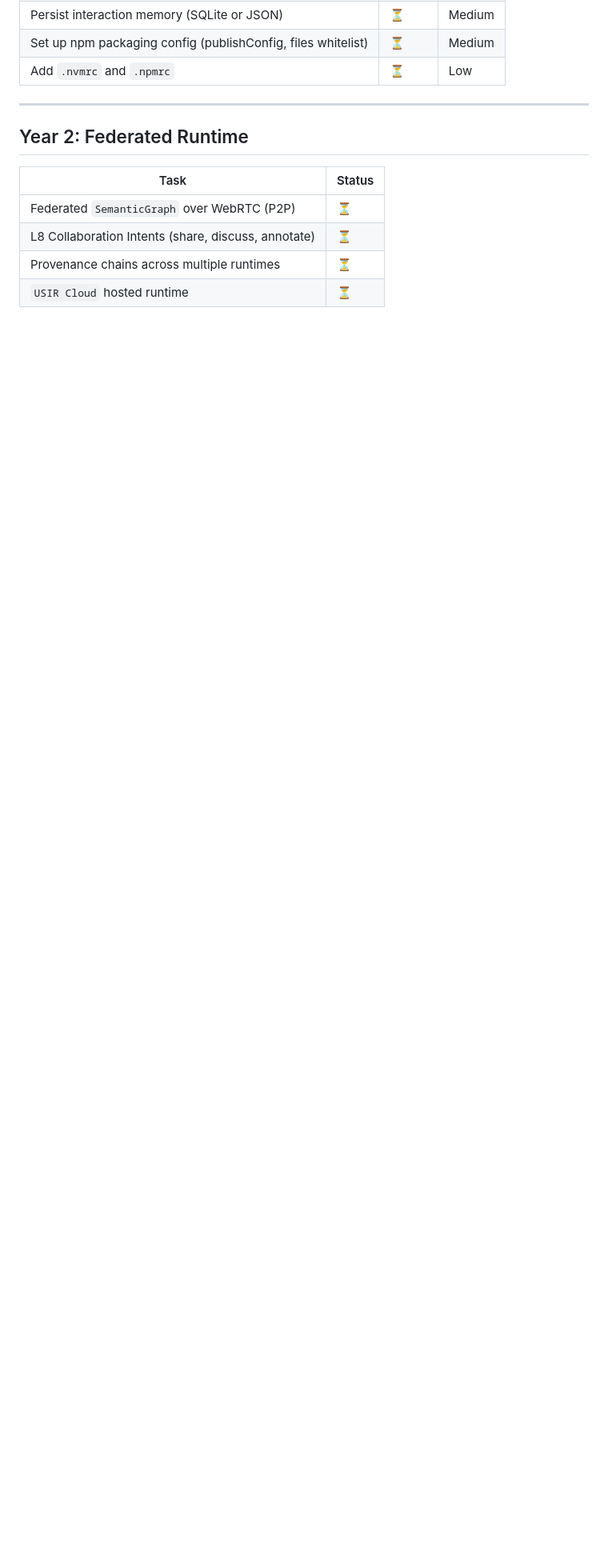
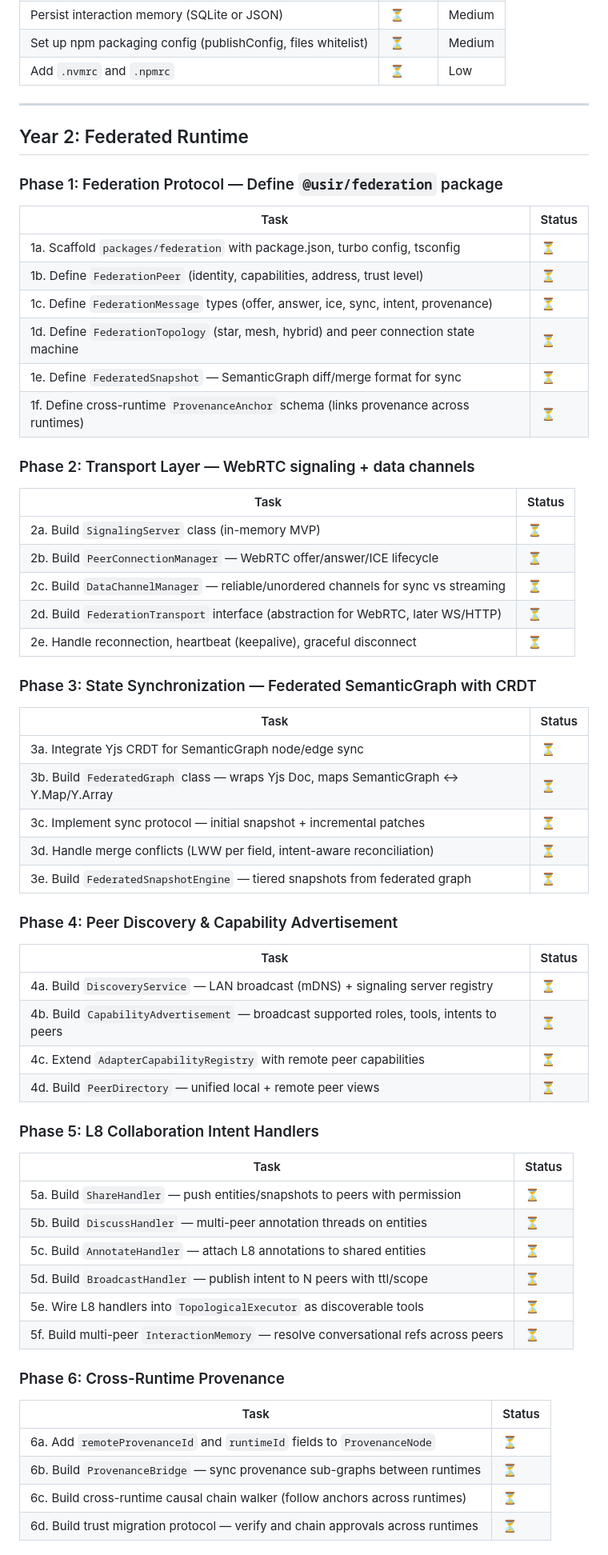
Before and after one commit to AbhijitKumarJ/Universal-Semantic-Interaction-Runtime-USIR-, a Markdown page: USIR_REPO/IMPLEMENTATION.md, the part around one of its changes. Shown at 80% size. Rendered like a GitHub page; blank space fills up the shorter version.

Commit message:
Federated Runtime implementation plan

```diff
--- a/USIR_REPO/IMPLEMENTATION.md
+++ b/USIR_REPO/IMPLEMENTATION.md
@@ -115,9 +116,63 @@
 
 ## Year 2: Federated Runtime
 
+### Phase 1: Federation Protocol — Define `@usir/federation` package
+
 | Task | Status |
 |------|--------|
-| Federated `SemanticGraph` over WebRTC (P2P) | ⏳ |
-| L8 Collaboration Intents (share, discuss, annotate) | ⏳ |
-| Provenance chains across multiple runtimes | ⏳ |
-| `USIR Cloud` hosted runtime | ⏳ |
+| 1a. Scaffold `packages/federation` with package.json, turbo config, tsconfig | ⏳ |
+| 1b. Define `FederationPeer` (identity, capabilities, address, trust level) | ⏳ |
+| 1c. Define `FederationMessage` types (offer, answer, ice, sync, intent, provenance) | ⏳ |
+| 1d. Define `FederationTopology` (star, mesh, hybrid) and peer connection state machine | ⏳ |
+| 1e. Define `FederatedSnapshot` — SemanticGraph diff/merge format for sync | ⏳ |
+| 1f. Define cross-runtime `ProvenanceAnchor` schema (links provenance across runtimes) | ⏳ |
+
+### Phase 2: Transport Layer — WebRTC signaling + data channels
+
+| Task | Status |
+|------|--------|
+| 2a. Build `SignalingServer` class (in-memory MVP) | ⏳ |
+| 2b. Build `PeerConnectionManager` — WebRTC offer/answer/ICE lifecycle | ⏳ |
+| 2c. Build `DataChannelManager` — reliable/unordered channels for sync vs streaming | ⏳ |
+| 2d. Build `FederationTransport` interface (abstraction for WebRTC, later WS/HTTP) | ⏳ |
+| 2e. Handle reconnection, heartbeat (keepalive), graceful disconnect | ⏳ |
+
+### Phase 3: State Synchronization — Federated SemanticGraph with CRDT
+
+| Task | Status |
+|------|--------|
+| 3a. Integrate Yjs CRDT for SemanticGraph node/edge sync | ⏳ |
+| 3b. Build `FederatedGraph` class — wraps Yjs Doc, maps SemanticGraph ↔ Y.Map/Y.Array | ⏳ |
+| 3c. Implement sync protocol — initial snapshot + incremental patches | ⏳ |
+| 3d. Handle merge conflicts (LWW per field, intent-aware reconciliation) | ⏳ |
+| 3e. Build `FederatedSnapshotEngine` — tiered snapshots from federated graph | ⏳ |
+
+### Phase 4: Peer Discovery & Capability Advertisement
+
+| Task | Status |
+|------|--------|
+| 4a. Build `DiscoveryService` — LAN broadcast (mDNS) + signaling server registry | ⏳ |
+| 4b. Build `CapabilityAdvertisement` — broadcast supported roles, tools, intents to peers | ⏳ |
+| 4c. Extend `AdapterCapabilityRegistry` with remote peer capabilities | ⏳ |
+| 4d. Build `PeerDirectory` — unified local + remote peer views | ⏳ |
+
+### Phase 5: L8 Collaboration Intent Handlers
+
+| Task | Status |
+|------|--------|
+| 5a. Build `ShareHandler` — push entities/snapshots to peers with permission | ⏳ |
+| 5b. Build `DiscussHandler` — multi-peer annotation threads on entities | ⏳ |
+| 5c. Build `AnnotateHandler` — attach L8 annotations to shared entities | ⏳ |
+| 5d. Build `BroadcastHandler` — publish intent to N peers with ttl/scope | ⏳ |
+| 5e. Wire L8 handlers into `TopologicalExecutor` as discoverable tools | ⏳ |
+| 5f. Build multi-peer `InteractionMemory` — resolve conversational refs across peers | ⏳ |
+
+### Phase 6: Cross-Runtime Provenance
+
+| Task | Status |
+|------|--------|
+| 6a. Add `remoteProvenanceId` and `runtimeId` fields to `ProvenanceNode` | ⏳ |
+| 6b. Build `ProvenanceBridge` — sync provenance sub-graphs between runtimes | ⏳ |
+| 6c. Build cross-runtime causal chain walker (follow anchors across runtimes) | ⏳ |
+| 6d. Build trust migration protocol — verify and chain approvals across runtimes | ⏳ |
+
```
Also changed, not shown: other parts of USIR_REPO/IMPLEMENTATION.md (+29 -0 lines).
